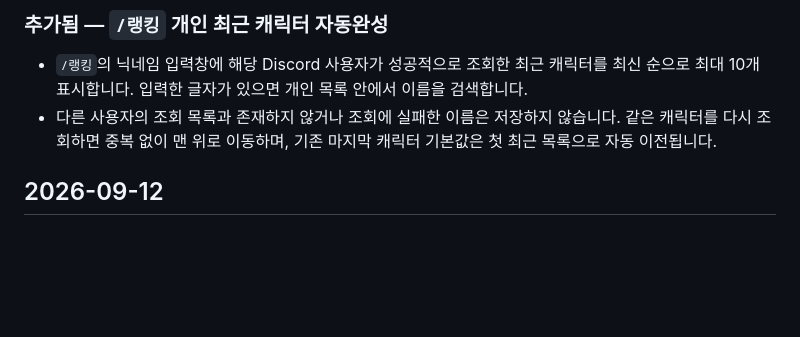
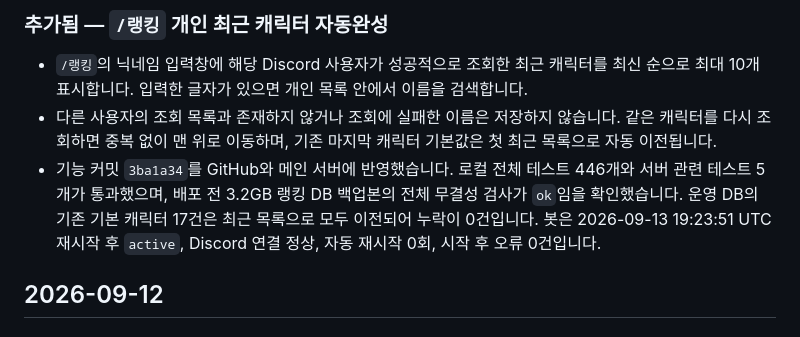
Before and after one commit to birthday406/maplestory-discord-bot, a Markdown page: CHANGELOG.md, the part around the change. GitHub-like rendering; blank space fills up the shorter version.

Commit message:
랭킹 개인 기록 배포 결과 문서화

```diff
--- a/CHANGELOG.md
+++ b/CHANGELOG.md
@@ -5,6 +5,7 @@
 ### 추가됨 — `/랭킹` 개인 최근 캐릭터 자동완성
 - `/랭킹`의 닉네임 입력창에 해당 Discord 사용자가 성공적으로 조회한 최근 캐릭터를 최신 순으로 최대 10개 표시합니다. 입력한 글자가 있으면 개인 목록 안에서 이름을 검색합니다.
 - 다른 사용자의 조회 목록과 존재하지 않거나 조회에 실패한 이름은 저장하지 않습니다. 같은 캐릭터를 다시 조회하면 중복 없이 맨 위로 이동하며, 기존 마지막 캐릭터 기본값은 첫 최근 목록으로 자동 이전됩니다.
+- 기능 커밋 `3ba1a34`를 GitHub와 메인 서버에 반영했습니다. 로컬 전체 테스트 446개와 서버 관련 테스트 5개가 통과했으며, 배포 전 3.2GB 랭킹 DB 백업본의 전체 무결성 검사가 `ok`임을 확인했습니다. 운영 DB의 기존 기본 캐릭터 17건은 최근 목록으로 모두 이전되어 누락이 0건입니다. 봇은 2026-09-13 19:23:51 UTC 재시작 후 `active`, Discord 연결 정상, 자동 재시작 0회, 시작 후 오류 0건입니다.
 
 ## 2026-09-12
 
```
